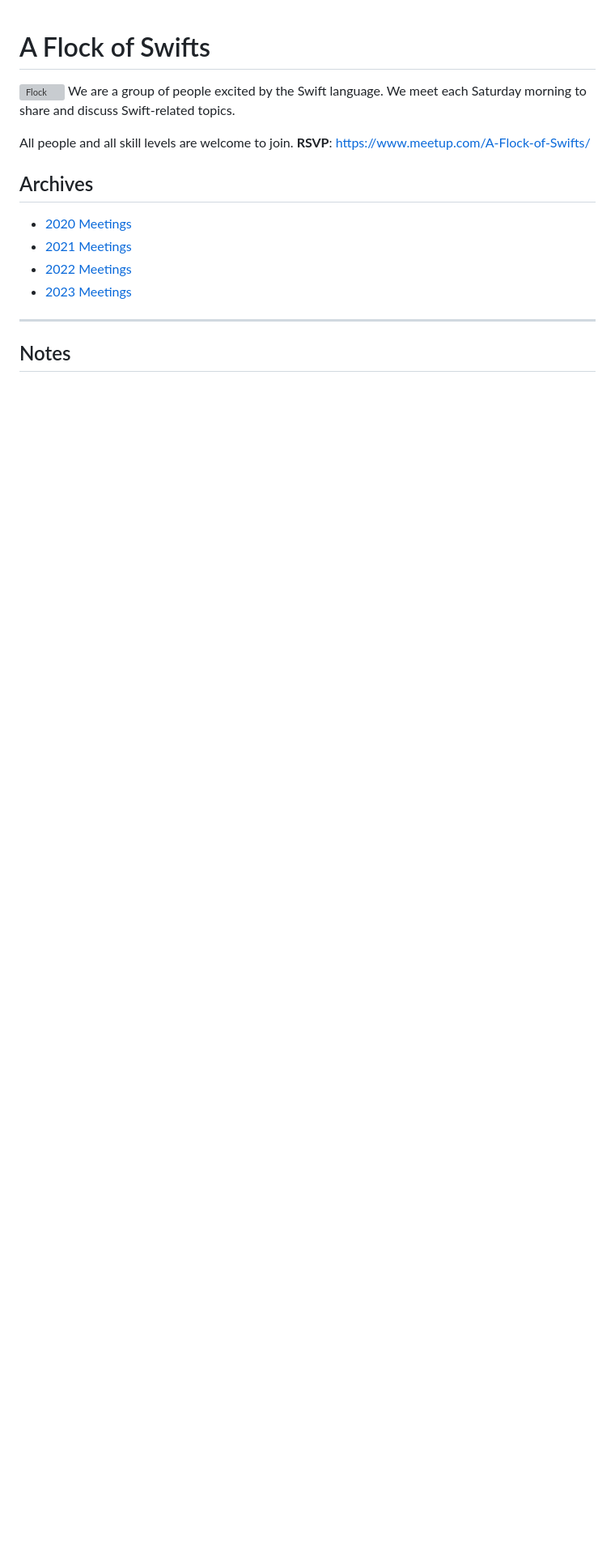
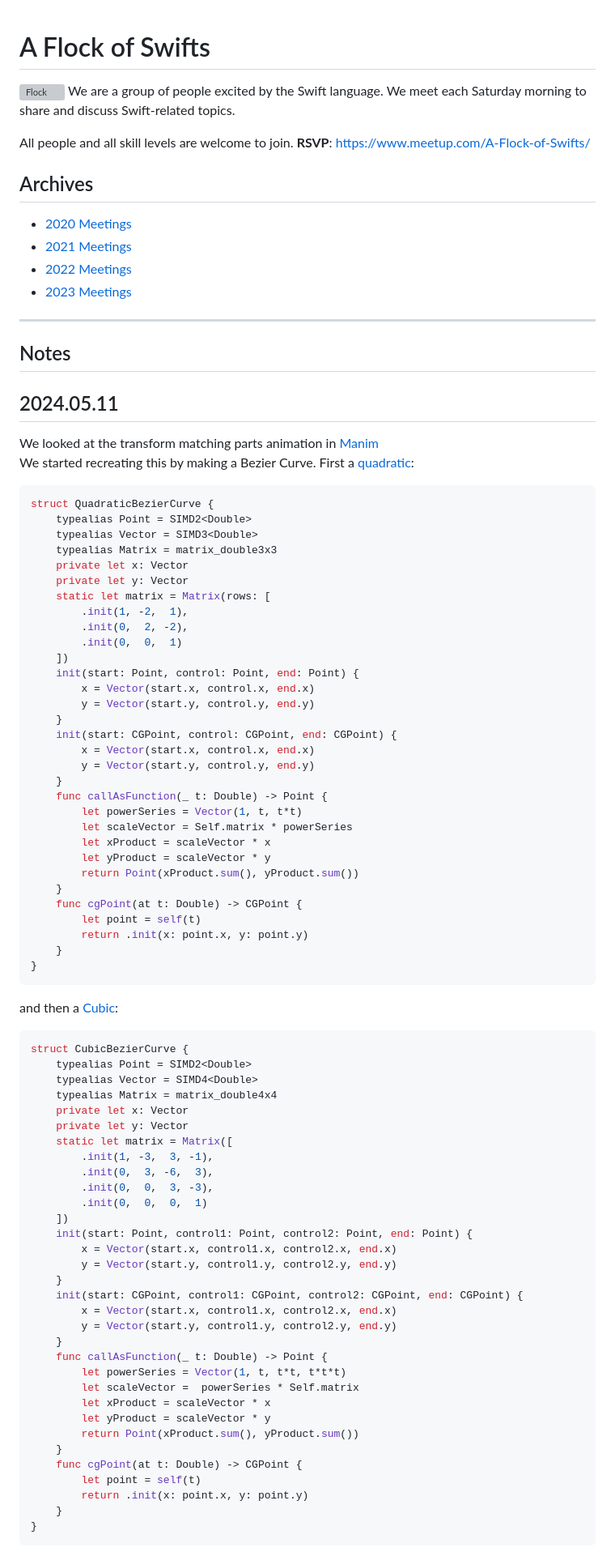
Before and after one commit to aflockofswifts/meetings, a Markdown page: README.md, the part around one of its changes. Shown at 81% size. Drawn GitHub-style; blank space fills up the shorter version; grey boxes are pictures that could not be loaded.

Commit message:
update notes 5-11-2024

````diff
--- a/README.md
+++ b/README.md
@@ -15,3 +15,77 @@ All people and all skill levels are welcome to join. **RSVP**: https://www.meetu
 
 ## Notes
 
+## 2024.05.11
+
+We looked at the transform matching parts animation in [Manim](https://docs.manim.community/en/stable/reference/manim.animation.transform_matching_parts.TransformMatchingShapes.html)
+We started recreating this by making a Bezier Curve.  First a [quadratic](https://www.desmos.com/calculator/mbgwndpeeh):
+```swift
+struct QuadraticBezierCurve {
+    typealias Point = SIMD2<Double>
+    typealias Vector = SIMD3<Double>
+    typealias Matrix = matrix_double3x3
+    private let x: Vector
+    private let y: Vector
+    static let matrix = Matrix(rows: [
+        .init(1, -2,  1),
+        .init(0,  2, -2),
+        .init(0,  0,  1)
+    ])
+    init(start: Point, control: Point, end: Point) {
+        x = Vector(start.x, control.x, end.x)
+        y = Vector(start.y, control.y, end.y)
+    }
+    init(start: CGPoint, control: CGPoint, end: CGPoint) {
+        x = Vector(start.x, control.x, end.x)
+        y = Vector(start.y, control.y, end.y)
+    }
+    func callAsFunction(_ t: Double) -> Point {
+        let powerSeries = Vector(1, t, t*t)
+        let scaleVector = Self.matrix * powerSeries
+        let xProduct = scaleVector * x
+        let yProduct = scaleVector * y
+        return Point(xProduct.sum(), yProduct.sum())
+    }
+    func cgPoint(at t: Double) -> CGPoint {
+        let point = self(t)
+        return .init(x: point.x, y: point.y)
+    }
+}
+```
+
+and then a [Cubic](https://www.desmos.com/calculator/ebdtbxgbq0):
+```swift
+struct CubicBezierCurve {
+    typealias Point = SIMD2<Double>
+    typealias Vector = SIMD4<Double>
+    typealias Matrix = matrix_double4x4
+    private let x: Vector
+    private let y: Vector
+    static let matrix = Matrix([
+        .init(1, -3,  3, -1),
+        .init(0,  3, -6,  3),
+        .init(0,  0,  3, -3),
+        .init(0,  0,  0,  1)
+    ])
+    init(start: Point, control1: Point, control2: Point, end: Point) {
+        x = Vector(start.x, control1.x, control2.x, end.x)
+        y = Vector(start.y, control1.y, control2.y, end.y)
+    }
+    init(start: CGPoint, control1: CGPoint, control2: CGPoint, end: CGPoint) {
+        x = Vector(start.x, control1.x, control2.x, end.x)
+        y = Vector(start.y, control1.y, control2.y, end.y)
+    }
+    func callAsFunction(_ t: Double) -> Point {
+        let powerSeries = Vector(1, t, t*t, t*t*t)
+        let scaleVector =  powerSeries * Self.matrix
+        let xProduct = scaleVector * x
+        let yProduct = scaleVector * y
+        return Point(xProduct.sum(), yProduct.sum())
+    }
+    func cgPoint(at t: Double) -> CGPoint {
+        let point = self(t)
+        return .init(x: point.x, y: point.y)
+    }
+}
+```
+
````
Also changed, not shown: other parts of README.md (+43 -0 lines), materials/bezier.gif (added).
